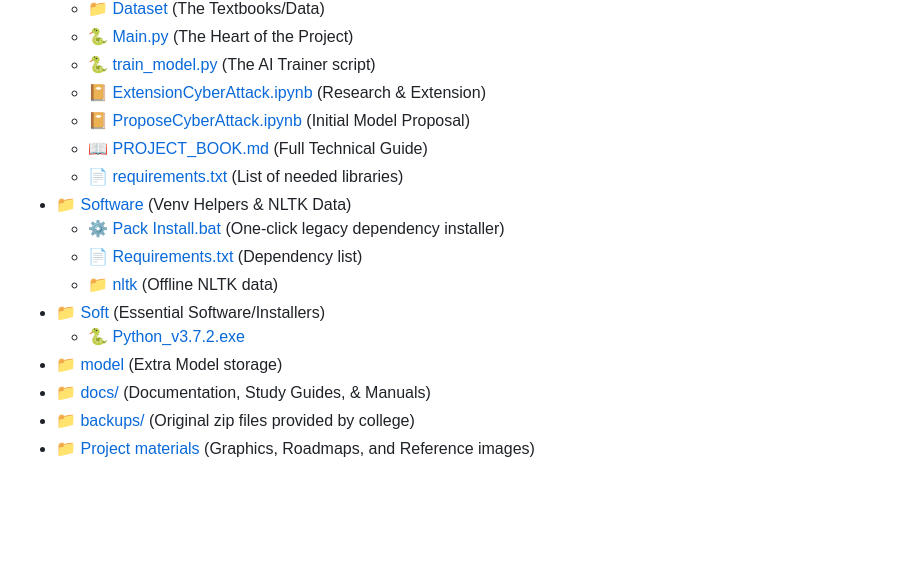
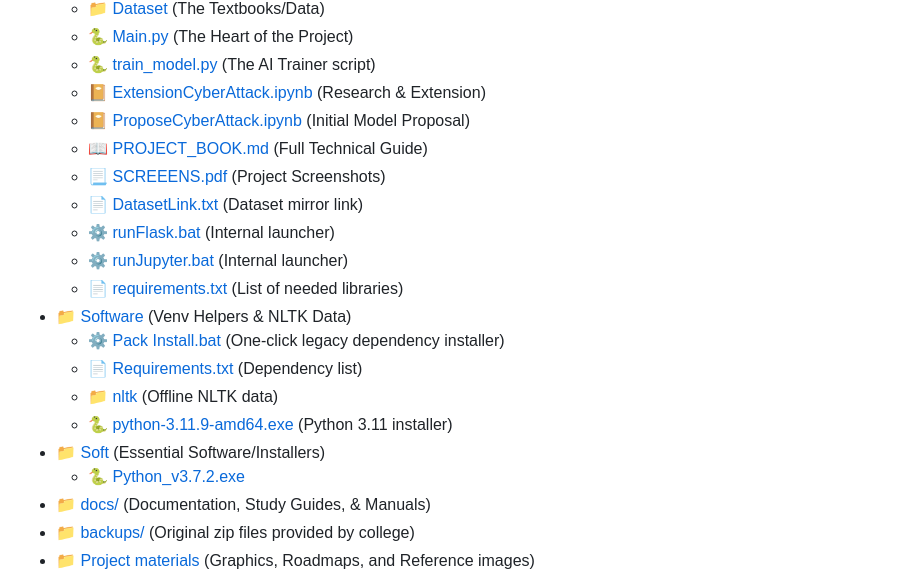
Before and after one commit to Ksreyan0725/CyberAttackPrediction---College_Project, a Markdown page: README.md, the part around the change. GitHub-like rendering; blank space fills up the shorter version.

Commit message:
Final project audit: Precision naming, Notebook fixes, and Documentation synchronization

```diff
--- a/README.md
+++ b/README.md
@@ -115,14 +115,18 @@ For an exhaustive deep dive into the code, logic, and Viva preparation, please r
   - 📔 [ExtensionCyberAttack.ipynb](CyberAttackPrediction/ExtensionCyberAttack.ipynb) (Research & Extension)
   - 📔 [ProposeCyberAttack.ipynb](CyberAttackPrediction/ProposeCyberAttack.ipynb) (Initial Model Proposal)
   - 📖 [PROJECT_BOOK.md](CyberAttackPrediction/PROJECT_BOOK.md) (Full Technical Guide)
+  - 📃 [SCREEENS.pdf](CyberAttackPrediction/SCREEENS.pdf) (Project Screenshots)
+  - 📄 [DatasetLink.txt](CyberAttackPrediction/DatasetLink.txt) (Dataset mirror link)
+  - ⚙️ [runFlask.bat](CyberAttackPrediction/runFlask.bat) (Internal launcher)
+  - ⚙️ [runJupyter.bat](CyberAttackPrediction/runJupyter.bat) (Internal launcher)
   - 📄 [requirements.txt](CyberAttackPrediction/requirements.txt) (List of needed libraries)
 - 📁 [Software](Software/) (Venv Helpers & NLTK Data)
   - ⚙️ [Pack Install.bat](Software/Pack%20Install.bat) (One-click legacy dependency installer)
   - 📄 [Requirements.txt](Software/Requirements.txt) (Dependency list)
   - 📁 [nltk](Software/nltk/) (Offline NLTK data)
+  - 🐍 [python-3.11.9-amd64.exe](Software/python-3.11.9-amd64.exe) (Python 3.11 installer)
 - 📁 [Soft](backups/Soft/) (Essential Software/Installers)
   - 🐍 [Python_v3.7.2.exe](backups/Soft/Python_%2864bit%29_v3.7.2.exe)
-- 📁 [model](model/) (Extra Model storage)
 - 📁 [docs/](docs/) (Documentation, Study Guides, & Manuals)
 - 📁 [backups/](backups/) (Original zip files provided by college)
 - 📁 [Project materials](Project%20materials/) (Graphics, Roadmaps, and Reference images)
```
